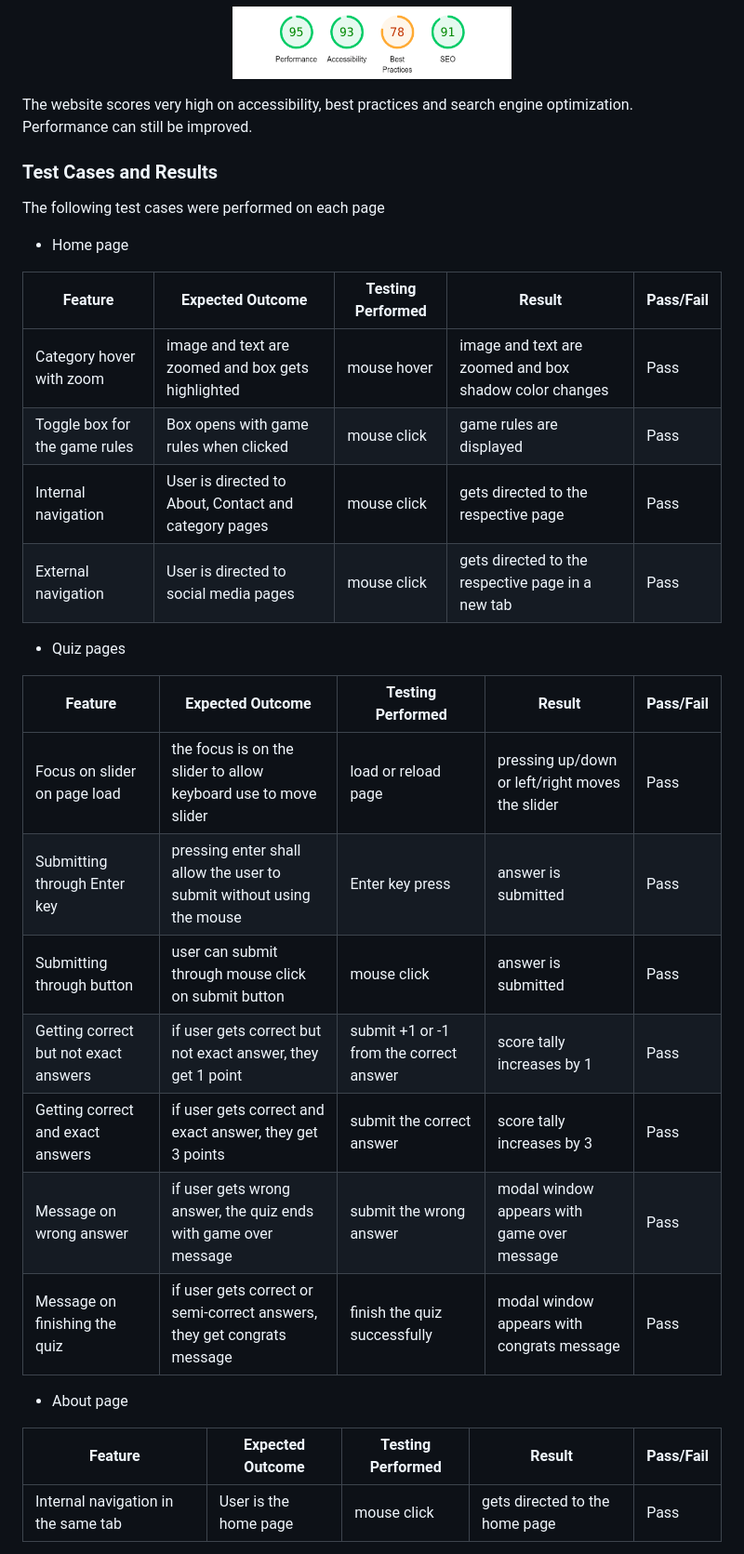
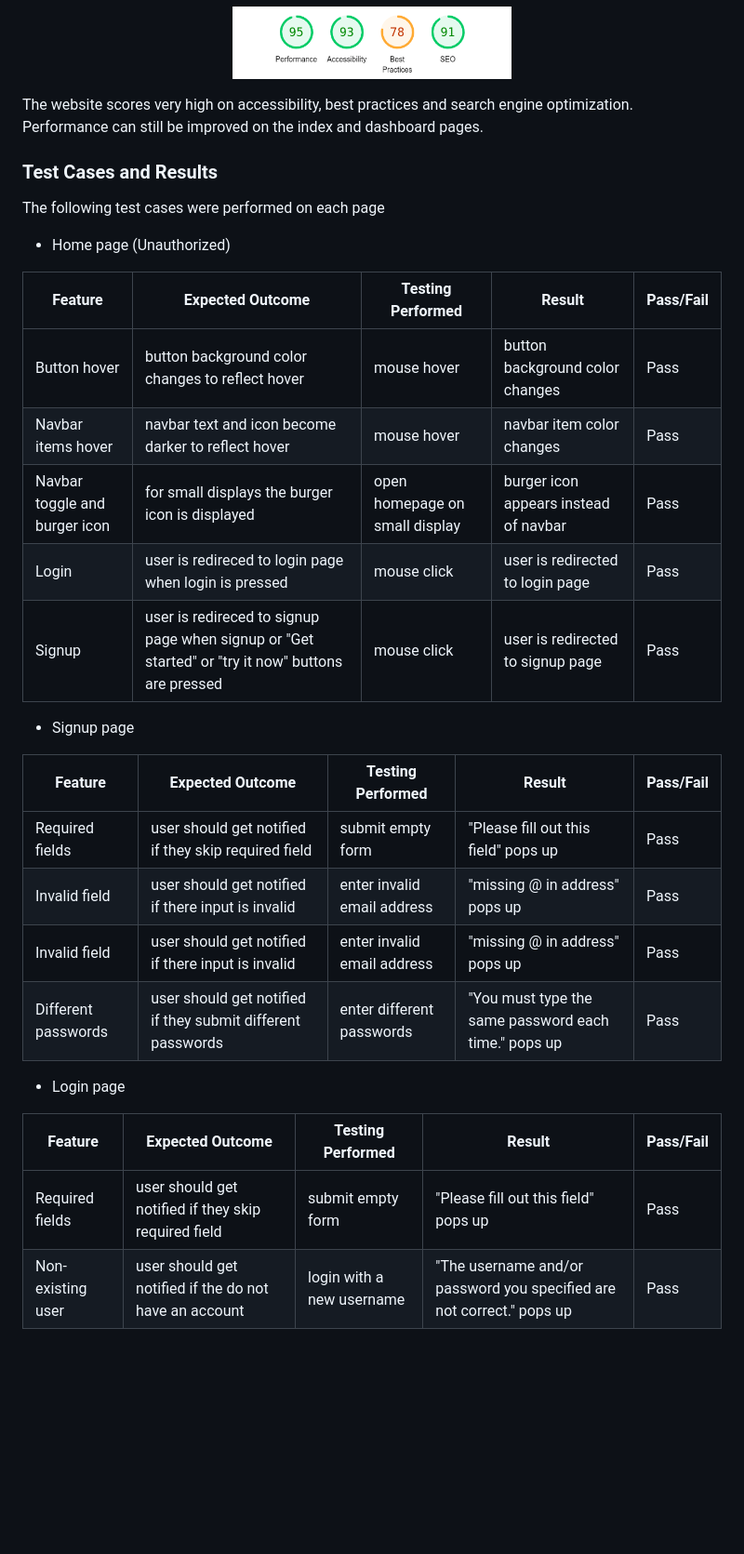
Before and after one commit to mtelewa/fitness-tracker, a Markdown page: TESTING.md, the part around the change printed below. Shown: that part at 93% size. GitHub-like rendering; blank space fills up the shorter version.

```diff
--- a/TESTING.md
+++ b/TESTING.md
@@ -98,37 +98,35 @@ Dashboard
 <img src="documentation/testing/lighthouse-nutrition.png" alt="lighthouse-nutrition" width="40%">
 </p>
 
-The website scores very high on accessibility, best practices and search engine optimization. Performance can still be improved.
+The website scores very high on accessibility, best practices and search engine optimization. Performance can still be improved on the index and dashboard pages.
 
 ### Test Cases and Results
 
 The following test cases were performed on each page
 
-* Home page
+* Home page (Unauthorized)
 
 | Feature | Expected Outcome | Testing Performed | Result | Pass/Fail |
 | --- | --- | --- | --- | --- |
-| Category hover with zoom | image and text are zoomed and box gets highlighted | mouse hover | image and text are zoomed and box shadow color changes | Pass |
-| Toggle box for the game rules | Box opens with game rules when clicked | mouse click | game rules are displayed | Pass |
-| Internal navigation | User is directed to About, Contact and category pages | mouse click | gets directed to the respective page | Pass |
-| External navigation | User is directed to social media pages | mouse click | gets directed to the respective page in a new tab | Pass |
+| Button hover | button background color changes to reflect hover | mouse hover | button background color changes | Pass |
+| Navbar items hover | navbar text and icon become darker to reflect hover  | mouse hover | navbar item color changes | Pass |
+| Navbar toggle and burger icon | for small displays the burger icon is displayed | open homepage on small display | burger icon appears instead of navbar | Pass |
+| Login | user is redireced to login page when login is pressed  | mouse click | user is redirected to login page | Pass |
+| Signup | user is redireced to signup page when signup or "Get started" or "try it now" buttons are pressed  | mouse click | user is redirected to signup page | Pass |
 
-* Quiz pages
+* Signup page
 
 | Feature | Expected Outcome | Testing Performed | Result | Pass/Fail |
 | --- | --- | --- | --- | --- |
-| Focus on slider on page load | the focus is on the slider to allow keyboard use to move slider | load or reload page | pressing up/down or left/right moves the slider | Pass |
-| Submitting through Enter key | pressing enter shall allow the user to submit without using the mouse | Enter key press | answer is submitted | Pass |
-| Submitting through button | user can submit through mouse click on submit button | mouse click | answer is submitted | Pass |
-| Getting correct but not exact answers | if user gets correct but not exact answer, they get 1 point | submit +1 or -1 from the correct answer | score tally increases by 1 | Pass |
-| Getting correct and exact answers | if user gets correct and exact answer, they get 3 points | submit the correct answer | score tally increases by 3 | Pass |
-| Message on wrong answer | if user gets wrong answer, the quiz ends with game over message | submit the wrong answer | modal window appears with game over message | Pass |
-| Message on finishing the quiz | if user gets correct or semi-correct answers, they get congrats message | finish the quiz successfully | modal window appears with congrats message | Pass |
+| Required fields | user should get notified if they skip required field | submit empty form | "Please fill out this field" pops up | Pass |
+| Invalid field | user should get notified if there input is invalid  | enter invalid email address | "missing @ in address" pops up | Pass |
+| Invalid field | user should get notified if there input is invalid  | enter invalid email address | "missing @ in address" pops up | Pass |
+| Different passwords | user should get notified if they submit different passwords | enter different passwords | "You must type the same password each time." pops up | Pass |
 
-
-* About page
+* Login page
 
 | Feature | Expected Outcome | Testing Performed | Result | Pass/Fail |
 | --- | --- | --- | --- | --- |
-| Internal navigation in the same tab | User is the home page | mouse click | gets directed to the home page | Pass |
+| Required fields | user should get notified if they skip required field | submit empty form | "Please fill out this field" pops up | Pass |
+| Non-existing user | user should get notified if the do not have an account | login with a new username | "The username and/or password you specified are not correct." pops up | Pass |
 
```
Also changed, not shown: other parts of TESTING.md (+26 -3 lines), README.md (+7 -0 lines), documentation/features/sidebar-small-display.png (added), documentation/testing/signout-bug.png (added), documentation/testing/svg-bug.png (added), 1 other file.
